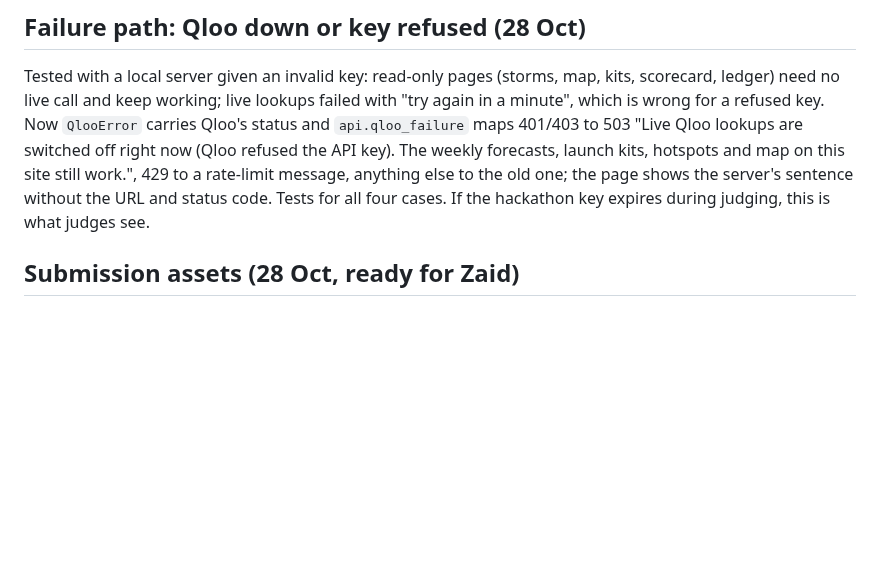
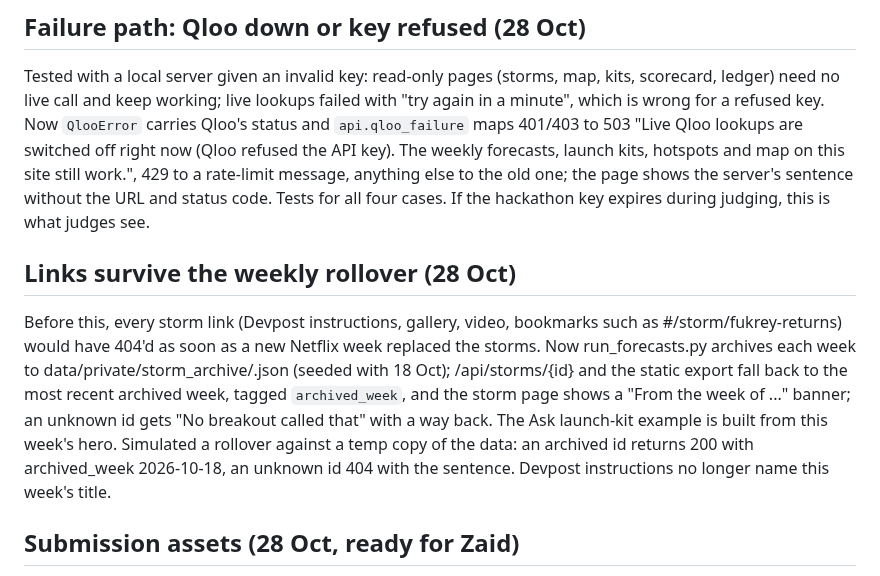
Before and after one commit to zaidwhy/aftershock, a Markdown page: HANDOFF.md, the part around the change. Rendered like a GitHub page; blank space fills up the shorter version.

Commit message:
Devpost instructions independent of this week's titles; handoff on link survival

```diff
--- a/HANDOFF.md
+++ b/HANDOFF.md
@@ -48,6 +48,10 @@ Measured cold (no cache) at phone width on a throttled 1.6 Mbps / 150 ms connect
 ## Failure path: Qloo down or key refused (28 Oct)
 
 Tested with a local server given an invalid key: read-only pages (storms, map, kits, scorecard, ledger) need no live call and keep working; live lookups failed with "try again in a minute", which is wrong for a refused key. Now `QlooError` carries Qloo's status and `api.qloo_failure` maps 401/403 to 503 "Live Qloo lookups are switched off right now (Qloo refused the API key). The weekly forecasts, launch kits, hotspots and map on this site still work.", 429 to a rate-limit message, anything else to the old one; the page shows the server's sentence without the URL and status code. Tests for all four cases. If the hackathon key expires during judging, this is what judges see.
+
+## Links survive the weekly rollover (28 Oct)
+
+Before this, every storm link (Devpost instructions, gallery, video, bookmarks such as #/storm/fukrey-returns) would have 404'd as soon as a new Netflix week replaced the storms. Now run_forecasts.py archives each week to data/private/storm_archive/<week>.json (seeded with 18 Oct); /api/storms/{id} and the static export fall back to the most recent archived week, tagged `archived_week`, and the storm page shows a "From the week of ..." banner; an unknown id gets "No breakout called that" with a way back. The Ask launch-kit example is built from this week's hero. Simulated a rollover against a temp copy of the data: an archived id returns 200 with archived_week 2026-10-18, an unknown id 404 with the sentence. Devpost instructions no longer name this week's title.
 
 ## Submission assets (28 Oct, ready for Zaid)
 
```
Also changed, not shown: docs/DEVPOST.md (+2 -2 lines).
